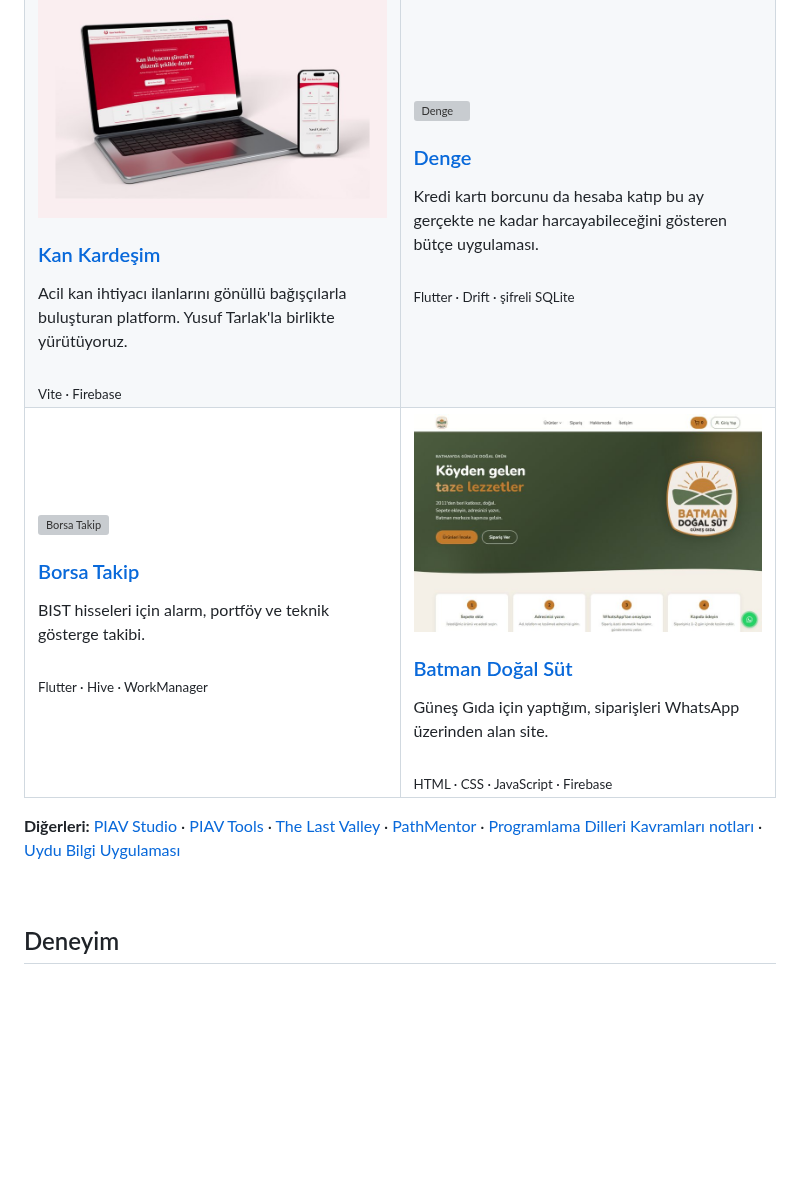
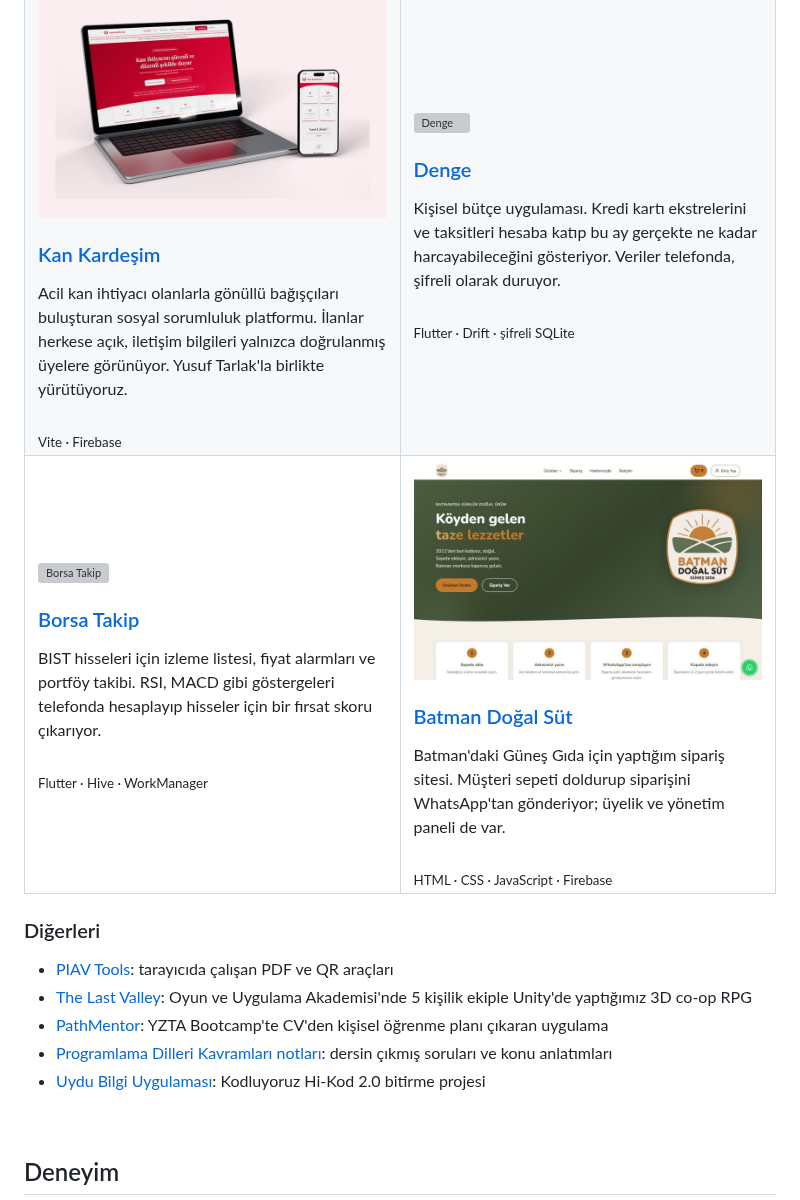
Before and after one commit to CodewithFey/CodewithFey, a Markdown page: README.md, the part around one of its changes. Rendered like a GitHub page; blank space fills up the shorter version; grey boxes are pictures that could not be loaded.

```diff
--- a/README.md
+++ b/README.md
@@ -35,13 +37,13 @@ Ankara Üniversitesi Bilgisayar Mühendisliği 3. sınıf öğrencisiyim. Çoğu
     <td width="50%" valign="top">
       <a href="https://kankardesim.org.tr/#home"><img src="assets/kankardesim.jpg" alt="Kan Kardeşim"></a>
       <h3><a href="https://kankardesim.org.tr/#home">Kan Kardeşim</a></h3>
-      Acil kan ihtiyacı ilanlarını gönüllü bağışçılarla buluşturan platform. Yusuf Tarlak'la birlikte yürütüyoruz.
+      Acil kan ihtiyacı olanlarla gönüllü bağışçıları buluşturan sosyal sorumluluk platformu. İlanlar herkese açık, iletişim bilgileri yalnızca doğrulanmış üyelere görünüyor. Yusuf Tarlak'la birlikte yürütüyoruz.
       <br><br><sub>Vite · Firebase</sub>
     </td>
     <td width="50%" valign="top">
       <a href="https://github.com/CodewithFey/denge"><img src="assets/denge.svg" alt="Denge"></a>
       <h3><a href="https://github.com/CodewithFey/denge">Denge</a></h3>
-      Kredi kartı borcunu da hesaba katıp bu ay gerçekte ne kadar harcayabileceğini gösteren bütçe uygulaması.
+      Kişisel bütçe uygulaması. Kredi kartı ekstrelerini ve taksitleri hesaba katıp bu ay gerçekte ne kadar harcayabileceğini gösteriyor. Veriler telefonda, şifreli olarak duruyor.
       <br><br><sub>Flutter · Drift · şifreli SQLite</sub>
     </td>
   </tr>
@@ -49,19 +51,25 @@ Ankara Üniversitesi Bilgisayar Mühendisliği 3. sınıf öğrencisiyim. Çoğu
     <td width="50%" valign="top">
       <a href="https://github.com/CodewithFey/borsa"><img src="assets/borsa.svg" alt="Borsa Takip"></a>
       <h3><a href="https://github.com/CodewithFey/borsa">Borsa Takip</a></h3>
-      BIST hisseleri için alarm, portföy ve teknik gösterge takibi.
+      BIST hisseleri için izleme listesi, fiyat alarmları ve portföy takibi. RSI, MACD gibi göstergeleri telefonda hesaplayıp hisseler için bir fırsat skoru çıkarıyor.
       <br><br><sub>Flutter · Hive · WorkManager</sub>
     </td>
     <td width="50%" valign="top">
       <a href="https://batmandogalsut.com.tr/"><img src="assets/batman.jpg" alt="Batman Doğal Süt"></a>
       <h3><a href="https://batmandogalsut.com.tr/">Batman Doğal Süt</a></h3>
-      Güneş Gıda için yaptığım, siparişleri WhatsApp üzerinden alan site.
+      Batman'daki Güneş Gıda için yaptığım sipariş sitesi. Müşteri sepeti doldurup siparişini WhatsApp'tan gönderiyor; üyelik ve yönetim paneli de var.
       <br><br><sub>HTML · CSS · JavaScript · Firebase</sub>
     </td>
   </tr>
 </table>
 
-**Diğerleri:** [PIAV Studio](https://piav.com.tr/) · [PIAV Tools](https://piav.com.tr/piavtools) · [The Last Valley](https://github.com/CodewithFey/TheLastValley-OUA) · [PathMentor](https://github.com/CodewithFey/Bootcamp68-YZTA) · [Programlama Dilleri Kavramları notları](https://codewithfey.github.io/Programlama-dili-kavramlari-notlar-/) · [Uydu Bilgi Uygulaması](https://github.com/CodewithFey/UydularBilgiUygulamasi)
+### Diğerleri
+
+- [PIAV Tools](https://piav.com.tr/piavtools): tarayıcıda çalışan PDF ve QR araçları
+- [The Last Valley](https://github.com/CodewithFey/TheLastValley-OUA): Oyun ve Uygulama Akademisi'nde 5 kişilik ekiple Unity'de yaptığımız 3D co-op RPG
+- [PathMentor](https://github.com/CodewithFey/Bootcamp68-YZTA): YZTA Bootcamp'te CV'den kişisel öğrenme planı çıkaran uygulama
+- [Programlama Dilleri Kavramları notları](https://codewithfey.github.io/Programlama-dili-kavramlari-notlar-/): dersin çıkmış soruları ve konu anlatımları
+- [Uydu Bilgi Uygulaması](https://github.com/CodewithFey/UydularBilgiUygulamasi): Kodluyoruz Hi-Kod 2.0 bitirme projesi
 
 <br>
 
```
Also changed, not shown: other parts of README.md (+5 -3 lines), assets/patigo.jpg.
